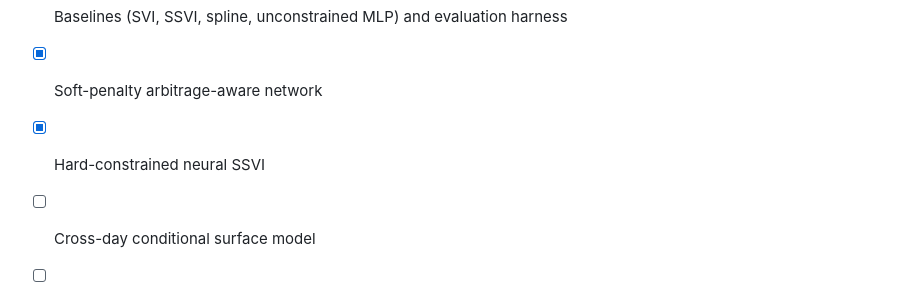
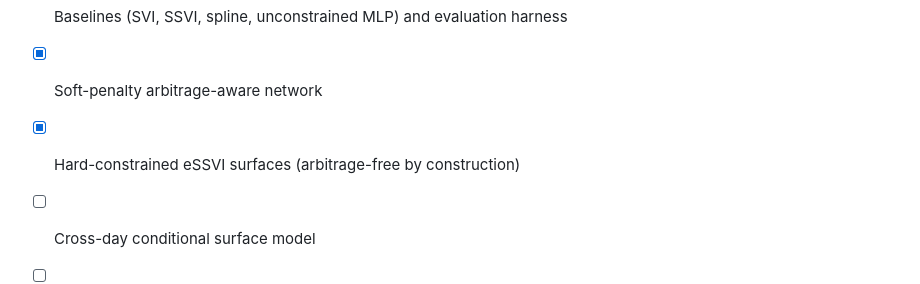
Before and after one commit to zackholt05-tech/volatility-surface-neural-network, a Markdown page: README.md, the part around the change. GitHub-like rendering.

Commit message:
Name the Phase 5 roadmap item after the eSSVI surfaces it delivered

```diff
--- a/README.md
+++ b/README.md
@@ -157,7 +157,7 @@ rows come from `phase4-final` (the deterministic anchors reproduce it exactly on
 - [x] OptionsDX SPX ingestion: cleaning, put-call-parity forwards, IV re-inversion, quote audit
 - [x] Baselines (SVI, SSVI, spline, unconstrained MLP) and evaluation harness
 - [x] Soft-penalty arbitrage-aware network
-- [x] Hard-constrained neural SSVI
+- [x] Hard-constrained eSSVI surfaces (arbitrage-free by construction)
 - [ ] Cross-day conditional surface model
 - [ ] Mispricing detection, residual reversion tests, delta-hedged backtest
 - [ ] Streamlit dashboard
```
